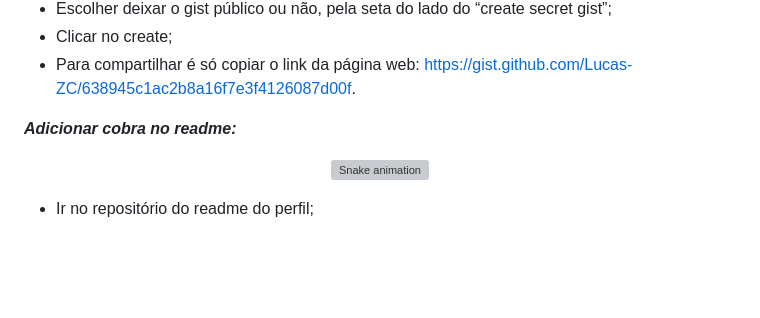
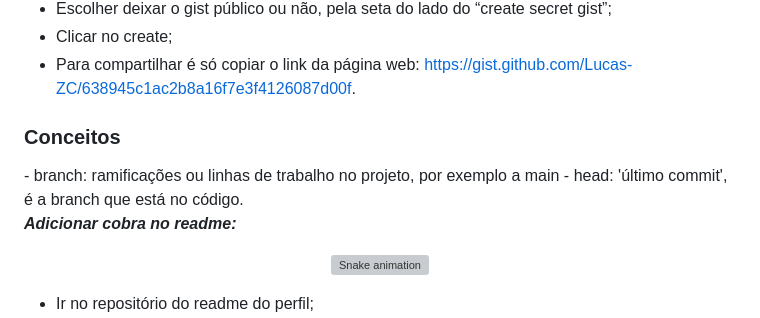
Before and after one commit to Lucas-ZC/projeto-aluraJS1-2-V2, a Markdown page: README.md, the part around one of its changes. Rendered like a GitHub page; blank space fills up the shorter version; grey boxes are pictures that could not be loaded.

```diff
--- a/README.md
+++ b/README.md
@@ -74,6 +79,10 @@ Projeto utilizado nos cursos do Alura para ensino de Git e Github
 - Escolher deixar o gist público ou não, pela seta do lado do “create secret gist”;
 - Clicar no create;
 - Para compartilhar é só copiar o link da página web: https://gist.github.com/Lucas-ZC/638945c1ac2b8a16f7e3f4126087d00f.
+
+<h3>Conceitos </h3>
+- branch: ramificações ou linhas de trabalho no projeto, por exemplo a main
+- head: 'último commit', é a branch que está no código.
 
 ***Adicionar cobra no readme:***
 <div align="center">
```
Also changed, not shown: other parts of README.md (+13 -8 lines).
